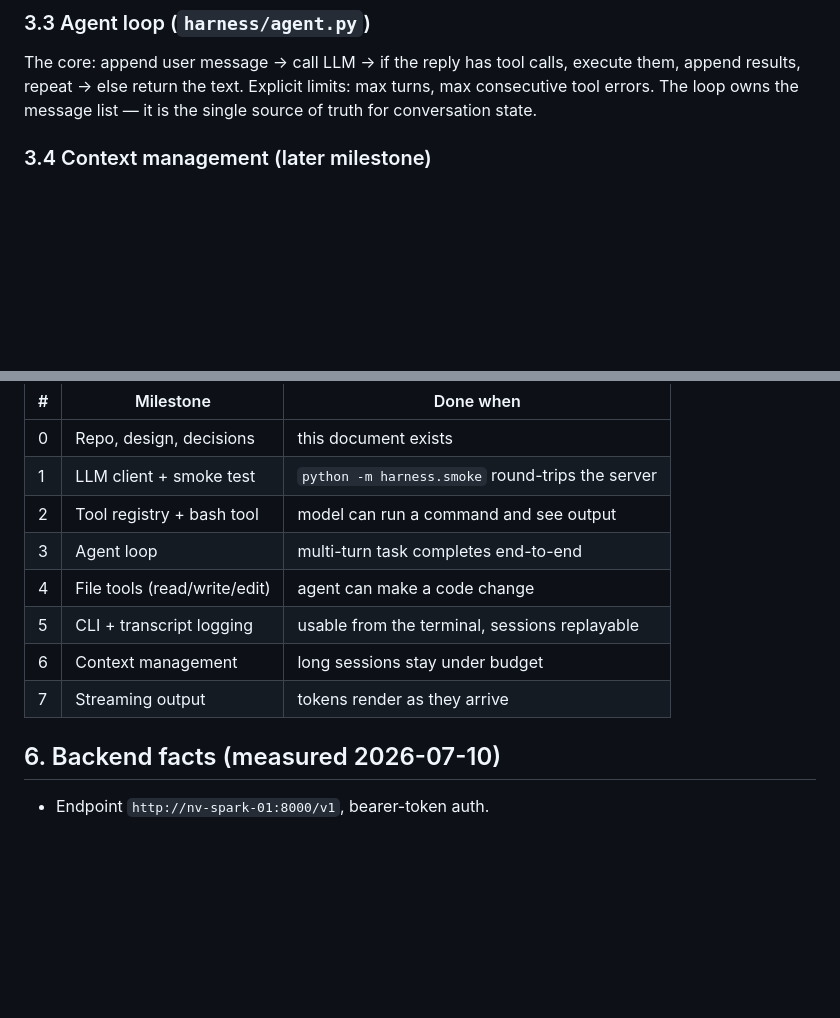
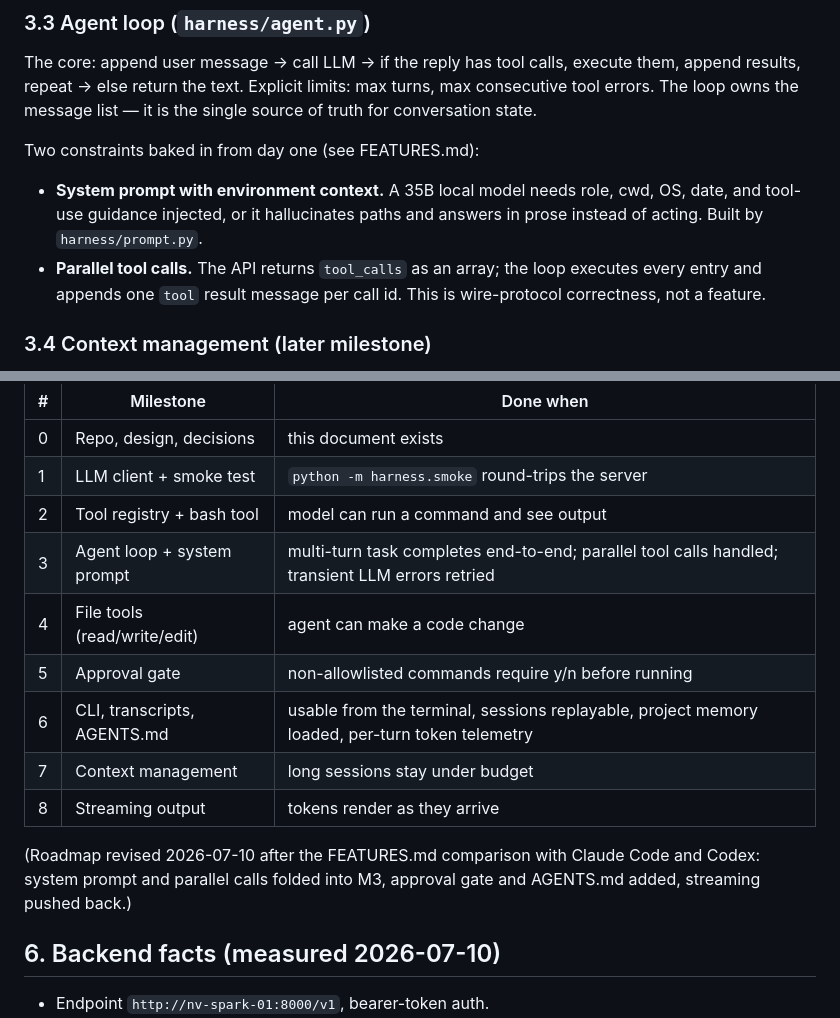
Before and after one commit to garykww/garage, a Markdown page: docs/DESIGN.md, 2 parts joined by grey strips. Rendered like a GitHub page; blank space fills up the shorter version.

Commit message:
docs: revise roadmap per feature comparison
System prompt + parallel tool calls + retries folded into the agent
loop milestone; approval gate and AGENTS.md added as milestones 5-6;
streaming pushed to last.

Co-Authored-By: Claude Fable 5 <noreply@anthropic.com>

```diff
--- a/docs/DESIGN.md
+++ b/docs/DESIGN.md
@@ -83,6 +83,15 @@ execute them, append results, repeat → else return the text. Explicit limits:
 max turns, max consecutive tool errors. The loop owns the message list — it is
 the single source of truth for conversation state.
 
+Two constraints baked in from day one (see FEATURES.md):
+
+- **System prompt with environment context.** A 35B local model needs role,
+  cwd, OS, date, and tool-use guidance injected, or it hallucinates paths and
+  answers in prose instead of acting. Built by `harness/prompt.py`.
+- **Parallel tool calls.** The API returns `tool_calls` as an array; the loop
+  executes every entry and appends one `tool` result message per call id.
+  This is wire-protocol correctness, not a feature.
+
 ### 3.4 Context management (later milestone)
 
 131k tokens is a lot but not infinite, and tool output eats it fast. Planned,
@@ -117,11 +126,16 @@ working.
 | 0 | Repo, design, decisions | this document exists |
 | 1 | LLM client + smoke test | `python -m harness.smoke` round-trips the server |
 | 2 | Tool registry + bash tool | model can run a command and see output |
-| 3 | Agent loop | multi-turn task completes end-to-end |
+| 3 | Agent loop + system prompt | multi-turn task completes end-to-end; parallel tool calls handled; transient LLM errors retried |
 | 4 | File tools (read/write/edit) | agent can make a code change |
-| 5 | CLI + transcript logging | usable from the terminal, sessions replayable |
-| 6 | Context management | long sessions stay under budget |
-| 7 | Streaming output | tokens render as they arrive |
+| 5 | Approval gate | non-allowlisted commands require y/n before running |
+| 6 | CLI, transcripts, AGENTS.md | usable from the terminal, sessions replayable, project memory loaded, per-turn token telemetry |
+| 7 | Context management | long sessions stay under budget |
+| 8 | Streaming output | tokens render as they arrive |
+
+(Roadmap revised 2026-07-10 after the FEATURES.md comparison with Claude Code
+and Codex: system prompt and parallel calls folded into M3, approval gate and
+AGENTS.md added, streaming pushed back.)
 
 ## 6. Backend facts (measured 2026-07-10)
 
```
